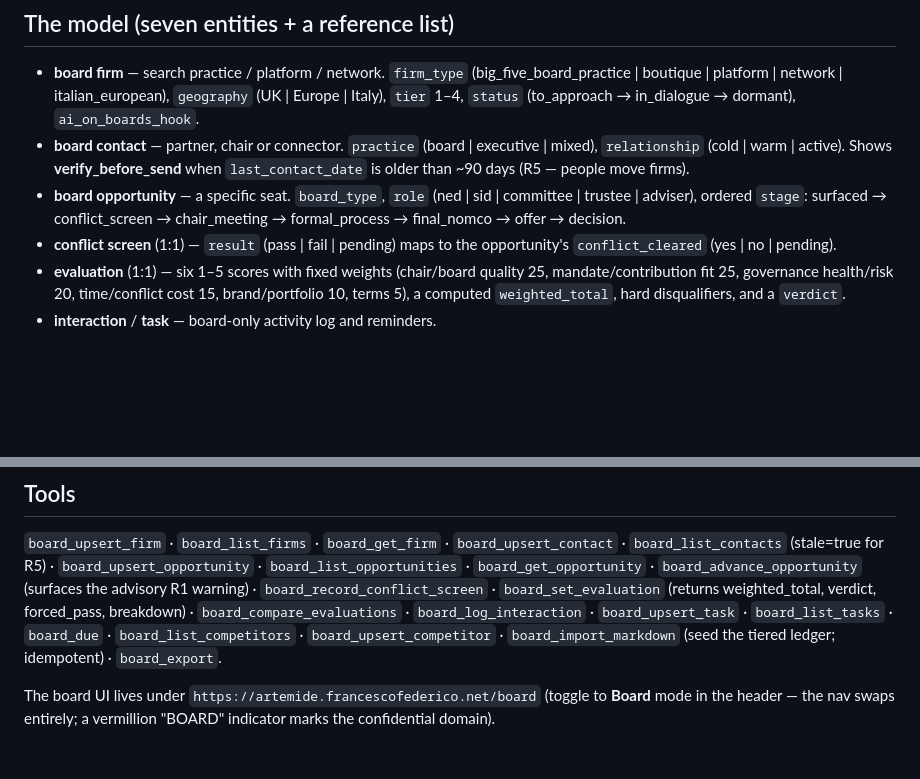
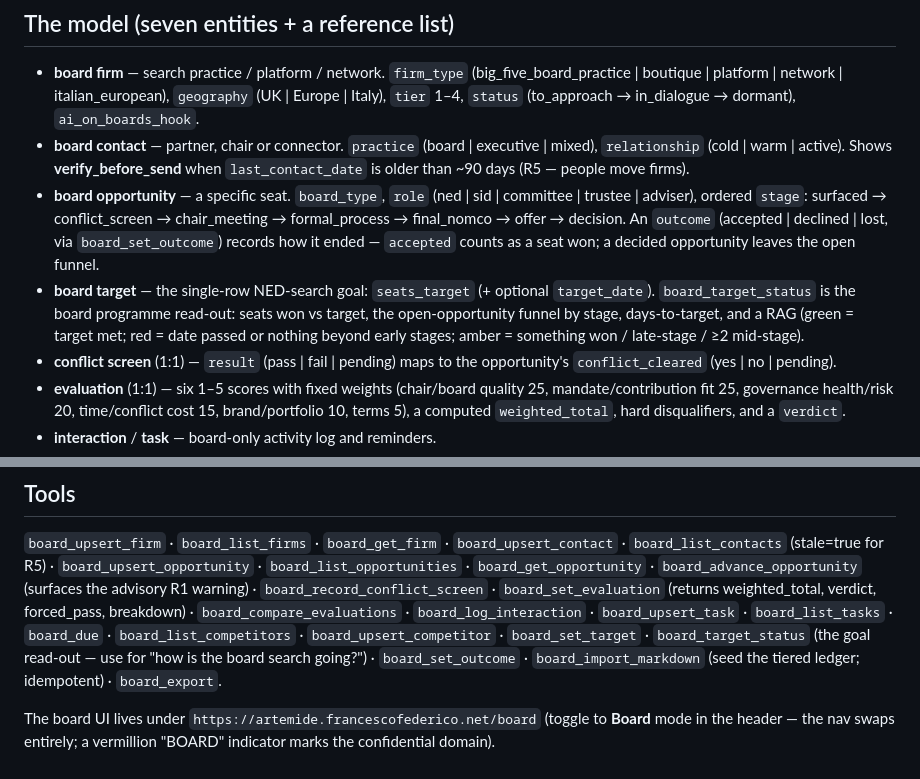
Before and after one commit to frandrake/artemide, a Markdown page: skill-update/artemide-board/SKILL.md, 2 parts joined by grey strips. GitHub-like rendering; blank space fills up the shorter version.

Commit message:
docs(skill): board target, outcome and goal read-out in artemide-board skill
Co-Authored-By: Claude Fable 5 <noreply@anthropic.com>

```diff
--- a/skill-update/artemide-board/SKILL.md
+++ b/skill-update/artemide-board/SKILL.md
@@ -47,7 +47,14 @@ evaluation state from memory.
   when `last_contact_date` is older than ~90 days (R5 — people move firms).
 - **board opportunity** — a specific seat. `board_type`, `role` (ned | sid |
   committee | trustee | adviser), ordered `stage`: surfaced → conflict_screen →
-  chair_meeting → formal_process → final_nomco → offer → decision.
+  chair_meeting → formal_process → final_nomco → offer → decision. An `outcome`
+  (accepted | declined | lost, via `board_set_outcome`) records how it ended —
+  `accepted` counts as a seat won; a decided opportunity leaves the open funnel.
+- **board target** — the single-row NED-search goal: `seats_target` (+ optional
+  `target_date`). `board_target_status` is the board programme read-out: seats
+  won vs target, the open-opportunity funnel by stage, days-to-target, and a
+  RAG (green = target met; red = date passed or nothing beyond early stages;
+  amber = something won / late-stage / ≥2 mid-stage).
 - **conflict screen** (1:1) — `result` (pass | fail | pending) maps to the
   opportunity's `conflict_cleared` (yes | no | pending).
 - **evaluation** (1:1) — six 1–5 scores with fixed weights (chair/board quality
@@ -78,7 +85,9 @@ evaluation state from memory.
 `board_record_conflict_screen` · `board_set_evaluation` (returns weighted_total,
 verdict, forced_pass, breakdown) · `board_compare_evaluations` ·
 `board_log_interaction` · `board_upsert_task` · `board_list_tasks` · `board_due`
-· `board_list_competitors` · `board_upsert_competitor` · `board_import_markdown`
+· `board_list_competitors` · `board_upsert_competitor` · `board_set_target` ·
+`board_target_status` (the goal read-out — use for "how is the board search
+going?") · `board_set_outcome` · `board_import_markdown`
 (seed the tiered ledger; idempotent) · `board_export`.
 
 The board UI lives under `https://artemide.francescofederico.net/board`
```
